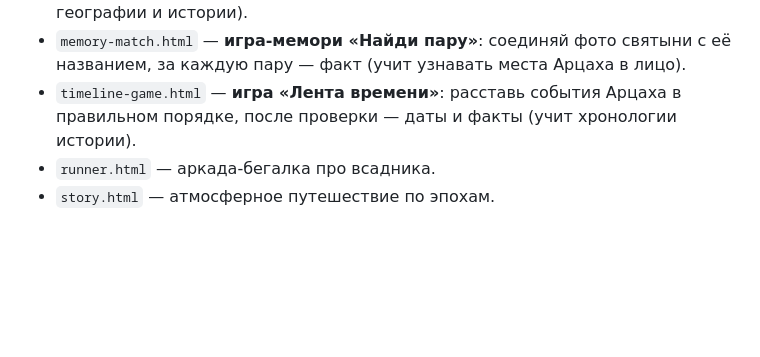
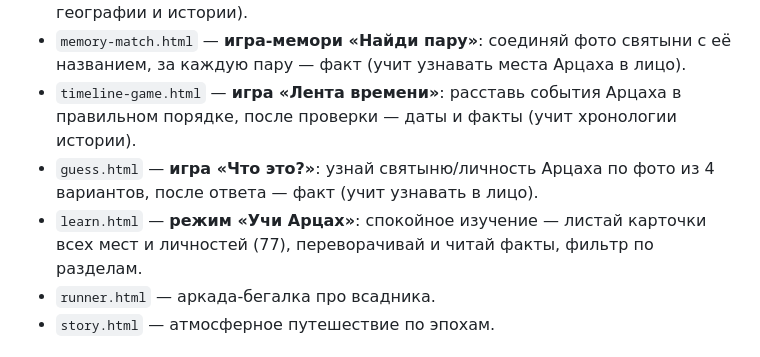
Before and after one commit to hrahatyesayan-stack/artsakh, a Markdown page: README.md, the part around the change. Drawn GitHub-style; blank space fills up the shorter version.

Commit message:
docs: игры «Что это?» и «Учи Арцах» в README
Co-Authored-By: Claude Opus 4.8 <noreply@anthropic.com>

```diff
--- a/README.md
+++ b/README.md
@@ -38,6 +38,8 @@
 - `game-map.html` — **обучающая игра «Где это?»**: найди святыни и города на настоящей карте Арцаха, очки за точность, после ответа — факт о месте (учит географии и истории).
 - `memory-match.html` — **игра-мемори «Найди пару»**: соединяй фото святыни с её названием, за каждую пару — факт (учит узнавать места Арцаха в лицо).
 - `timeline-game.html` — **игра «Лента времени»**: расставь события Арцаха в правильном порядке, после проверки — даты и факты (учит хронологии истории).
+- `guess.html` — **игра «Что это?»**: узнай святыню/личность Арцаха по фото из 4 вариантов, после ответа — факт (учит узнавать в лицо).
+- `learn.html` — **режим «Учи Арцах»**: спокойное изучение — листай карточки всех мест и личностей (77), переворачивай и читай факты, фильтр по разделам.
 - `runner.html` — аркада-бегалка про всадника.
 - `story.html` — атмосферное путешествие по эпохам.
 
```
